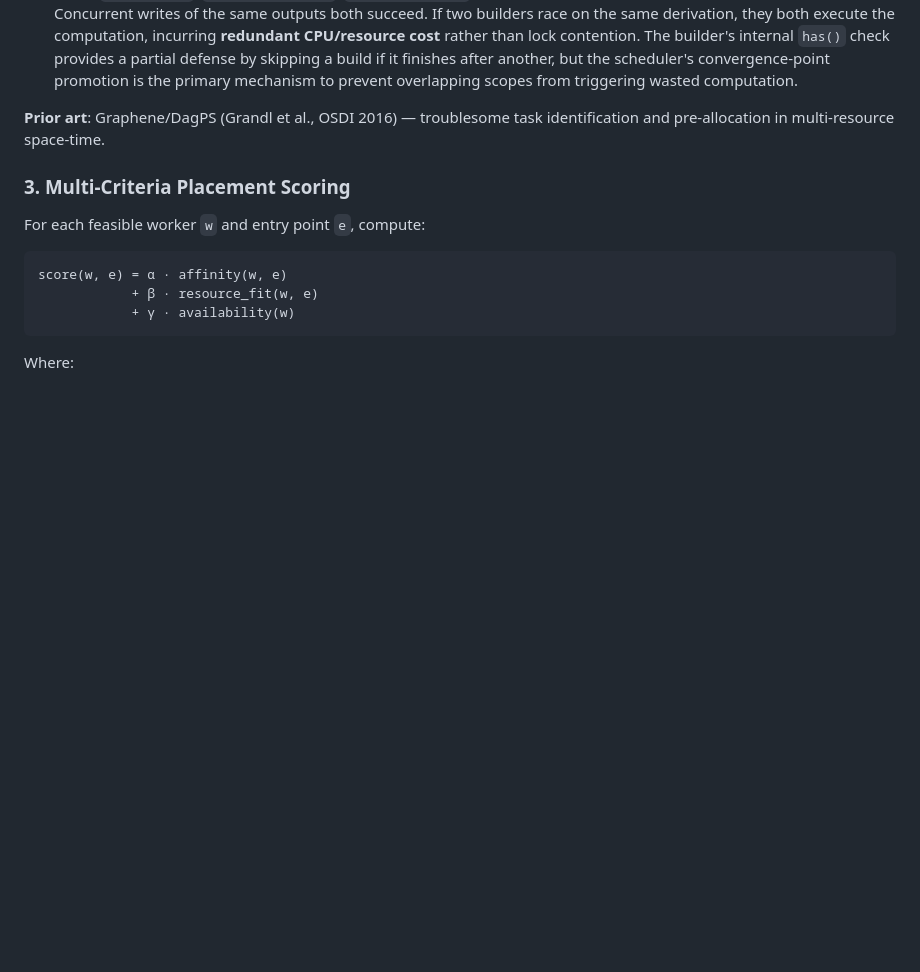
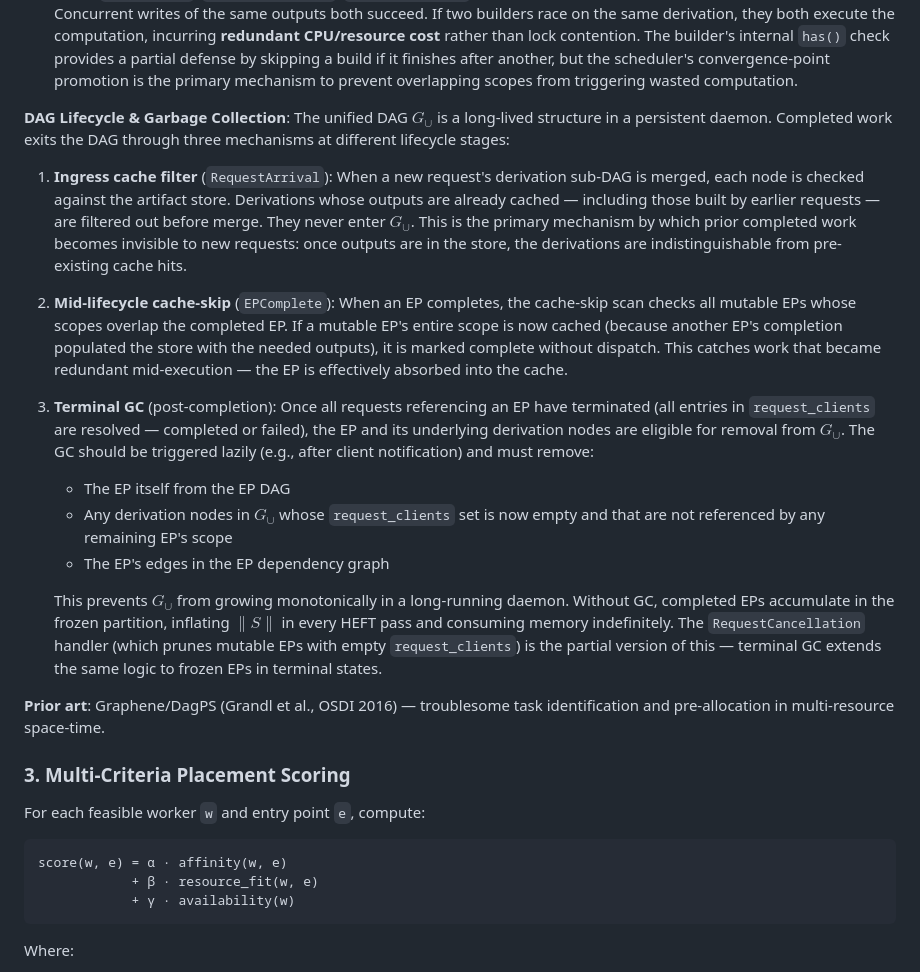
Before and after one commit to axiosoph/axios, a Markdown page: docs/adr/0004-learning-augmented-scheduling.md, the part around the change. GitHub-like rendering; blank space fills up the shorter version.

Commit message:
docs(eos): document DAG lifecycle and garbage collection
The ADR described how nodes enter G_union (cache filter +
merge) and how they transition through states (pending ->
ready -> dispatched -> complete/failed), but never
explained how completed work *leaves* the DAG.

Document three lifecycle stages:
1. Ingress cache filter: cached derivations never enter
2. Mid-lifecycle cache-skip: mutable EPs whose scopes
   become fully cached are marked complete without dispatch
3. Terminal GC: frozen EPs with empty request_clients sets
   are removed from G_union along with unreferenced nodes

Without terminal GC, G_union grows monotonically in a
long-running daemon, inflating |S| in every HEFT pass.

```diff
--- a/docs/adr/0004-learning-augmented-scheduling.md
+++ b/docs/adr/0004-learning-augmented-scheduling.md
@@ -289,6 +289,54 @@ Deduplication is achieved at two distinct levels:
 
 1. **Entry Point Level (Unified DAG)**: Structural deduplication. Because requests merge into $G_\cup$, identical derivation hashes map to the same node. This is the primary defense against redundant computation.
 2. **Derivation Level (CAS Idempotency)**: Unlike Nix's legacy model which relies on store-level locks, Snix store operations (gRPC `BlobService`, `DirectoryService`, `PathInfoService`) are content-addressed and **purely idempotent**. Concurrent writes of the same outputs both succeed. If two builders race on the same derivation, they both execute the computation, incurring **redundant CPU/resource cost** rather than lock contention. The builder's internal `has()` check provides a partial defense by skipping a build if it finishes after another, but the scheduler's convergence-point promotion is the primary mechanism to prevent overlapping scopes from triggering wasted computation.
+
+**DAG Lifecycle & Garbage Collection**:
+The unified DAG $G_\cup$ is a long-lived structure in a
+persistent daemon. Completed work exits the DAG through
+three mechanisms at different lifecycle stages:
+
+1. **Ingress cache filter** (`RequestArrival`): When a new
+   request's derivation sub-DAG is merged, each node is
+   checked against the artifact store. Derivations whose
+   outputs are already cached — including those built by
+   earlier requests — are filtered out before merge.
+   They never enter $G_\cup$. This is the primary
+   mechanism by which prior completed work becomes
+   invisible to new requests: once outputs are in the
+   store, the derivations are indistinguishable from
+   pre-existing cache hits.
+
+2. **Mid-lifecycle cache-skip** (`EPComplete`): When an
+   EP completes, the cache-skip scan checks all mutable
+   EPs whose scopes overlap the completed EP. If a
+   mutable EP's entire scope is now cached (because
+   another EP's completion populated the store with the
+   needed outputs), it is marked complete without
+   dispatch. This catches work that became redundant
+   mid-execution — the EP is effectively absorbed into
+   the cache.
+
+3. **Terminal GC** (post-completion): Once all requests
+   referencing an EP have terminated (all entries in
+   `request_clients` are resolved — completed or
+   failed), the EP and its underlying derivation nodes
+   are eligible for removal from $G_\cup$. The GC
+   should be triggered lazily (e.g., after client
+   notification) and must remove:
+   - The EP itself from the EP DAG
+   - Any derivation nodes in $G_\cup$ whose
+     `request_clients` set is now empty and that are
+     not referenced by any remaining EP's scope
+   - The EP's edges in the EP dependency graph
+
+   This prevents $G_\cup$ from growing monotonically in
+   a long-running daemon. Without GC, completed EPs
+   accumulate in the frozen partition, inflating $\|S\|$
+   in every HEFT pass and consuming memory indefinitely.
+   The `RequestCancellation` handler (which prunes
+   mutable EPs with empty `request_clients`) is the
+   partial version of this — terminal GC extends the
+   same logic to frozen EPs in terminal states.
 
 **Prior art**: Graphene/DagPS (Grandl et al., OSDI 2016) — troublesome task identification and pre-allocation in multi-resource space-time.
 
```
